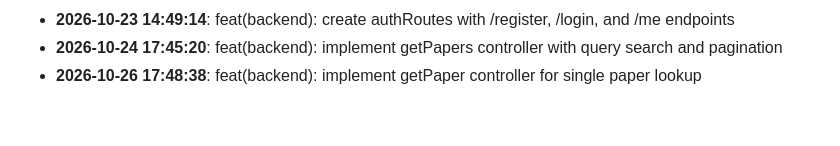
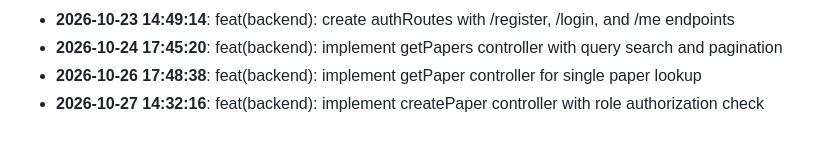
Before and after one commit to rabeyanoor/ScholarForge, a Markdown page: CHANGELOG.md, the part around the change. GitHub-like rendering.

Commit message:
feat(backend): implement createPaper controller with role authorization check

```diff
--- a/CHANGELOG.md
+++ b/CHANGELOG.md
@@ -97,3 +97,4 @@
 - **2026-10-23 14:49:14**: feat(backend): create authRoutes with /register, /login, and /me endpoints
 - **2026-10-24 17:45:20**: feat(backend): implement getPapers controller with query search and pagination
 - **2026-10-26 17:48:38**: feat(backend): implement getPaper controller for single paper lookup
+- **2026-10-27 14:32:16**: feat(backend): implement createPaper controller with role authorization check
```
